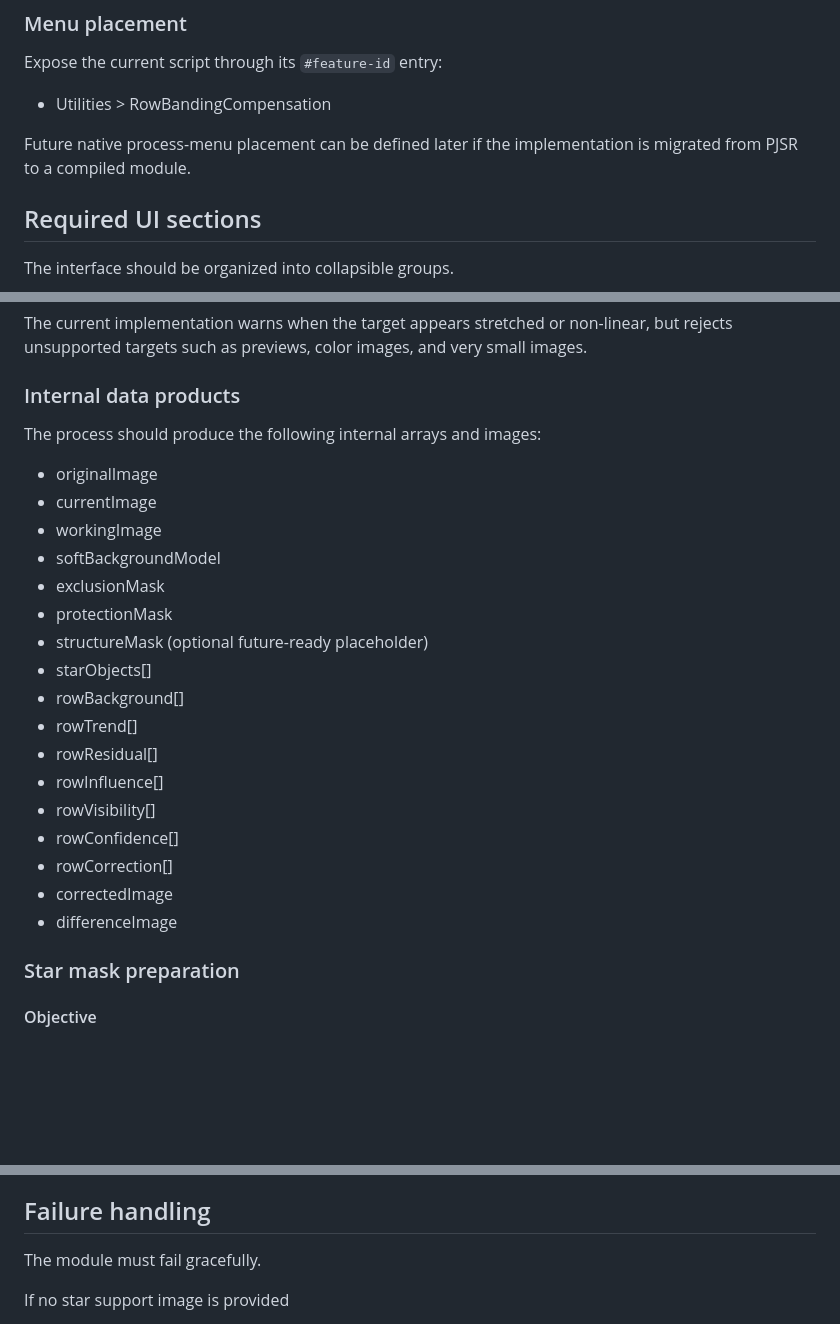
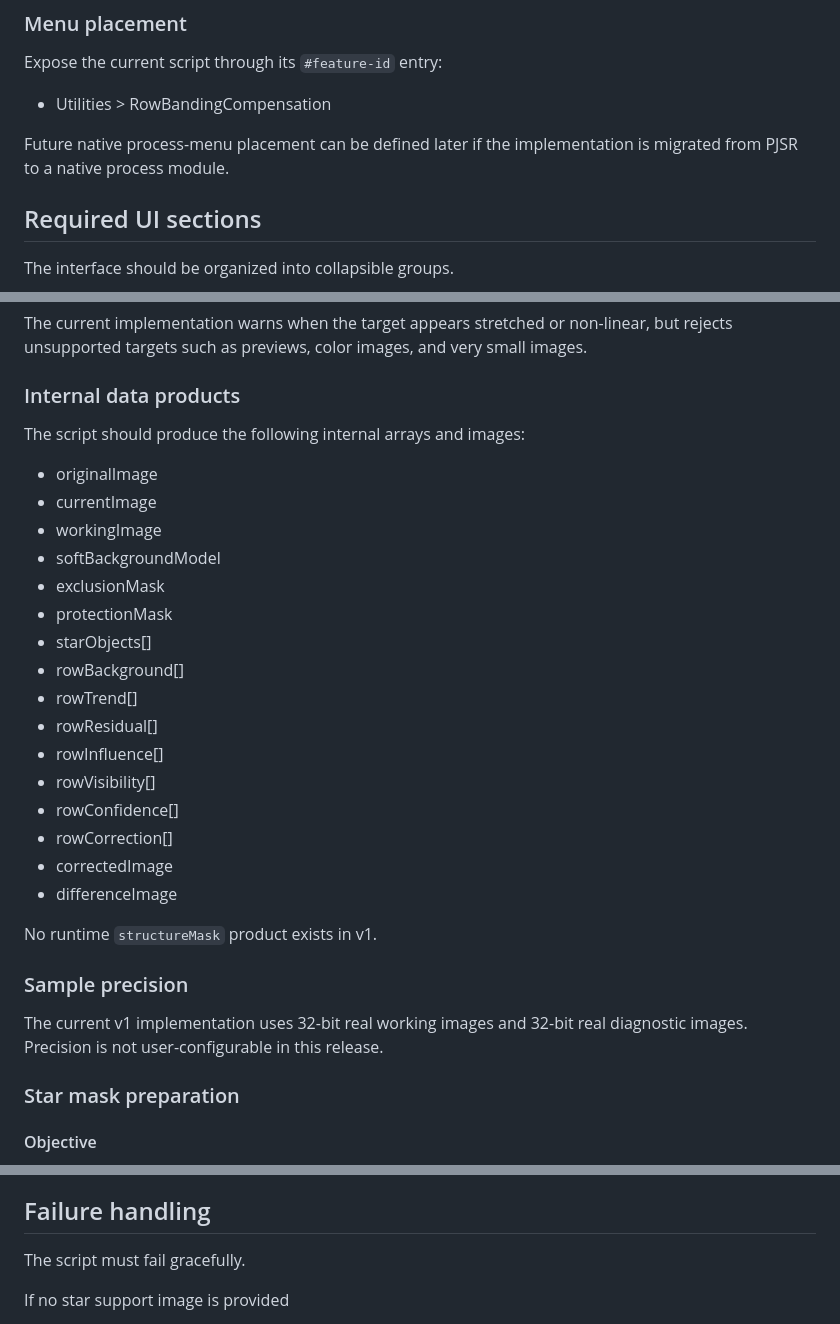
Before and after one commit to TallFurryMan/pixinsight-rowbandingcompensation, a Markdown page: SPECS.md, 3 parts joined by grey strips. Drawn GitHub-style; blank space fills up the shorter version.

```diff
--- a/SPECS.md
+++ b/SPECS.md
@@ -73,7 +73,7 @@ Expose the current script through its `#feature-id` entry:
 
 - Utilities > RowBandingCompensation
 
-Future native process-menu placement can be defined later if the implementation is migrated from PJSR to a compiled module.
+Future native process-menu placement can be defined later if the implementation is migrated from PJSR to a native process module.
 
 ## Required UI sections
 
@@ -162,7 +162,7 @@ The current implementation warns when the target appears stretched or non-linear
 
 ### Internal data products
 
-The process should produce the following internal arrays and images:
+The script should produce the following internal arrays and images:
 
 - originalImage
 - currentImage
@@ -170,7 +170,6 @@ The process should produce the following internal arrays and images:
 - softBackgroundModel
 - exclusionMask
 - protectionMask
-- structureMask (optional future-ready placeholder)
 - starObjects[]
 - rowBackground[]
 - rowTrend[]
@@ -181,6 +180,12 @@ The process should produce the following internal arrays and images:
 - rowCorrection[]
 - correctedImage
 - differenceImage
+
+No runtime `structureMask` product exists in v1.
+
+### Sample precision
+
+The current v1 implementation uses 32-bit real working images and 32-bit real diagnostic images. Precision is not user-configurable in this release.
 
 ### Star mask preparation
 #### Objective
@@ -733,7 +746,7 @@ These are conservative defaults for v1:
 
 ## Failure handling
 
-The module must fail gracefully.
+The script must fail gracefully.
 
 If no star support image is provided
 - allow execution
```
Also changed, not shown: other parts of SPECS.md (+15 -7 lines).
